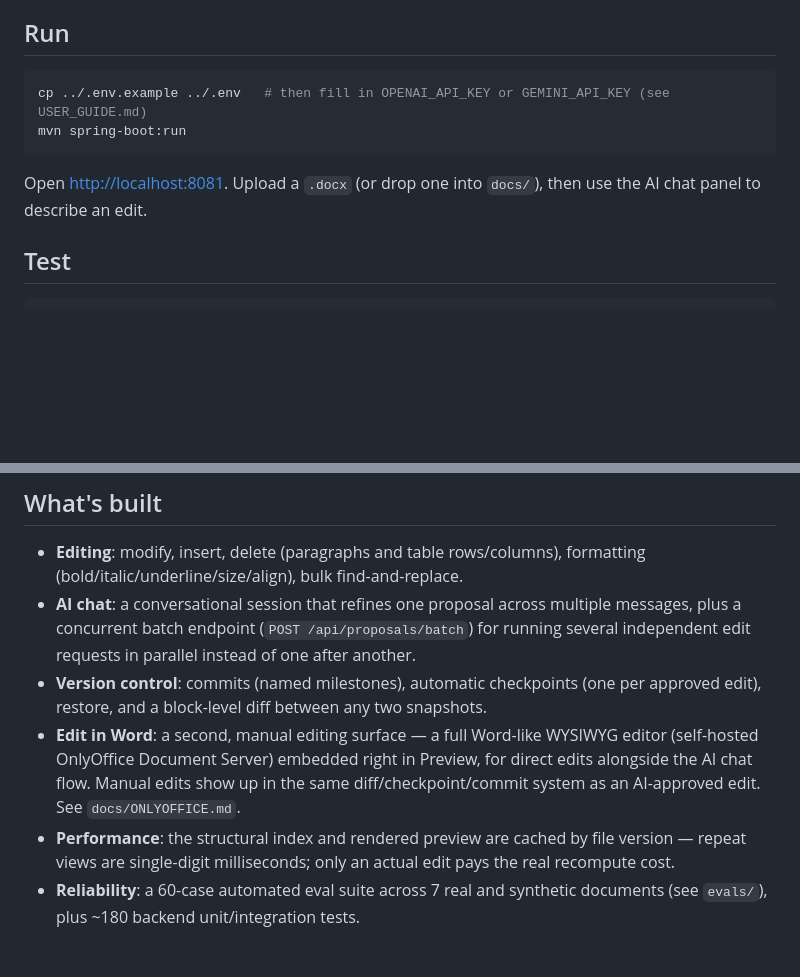
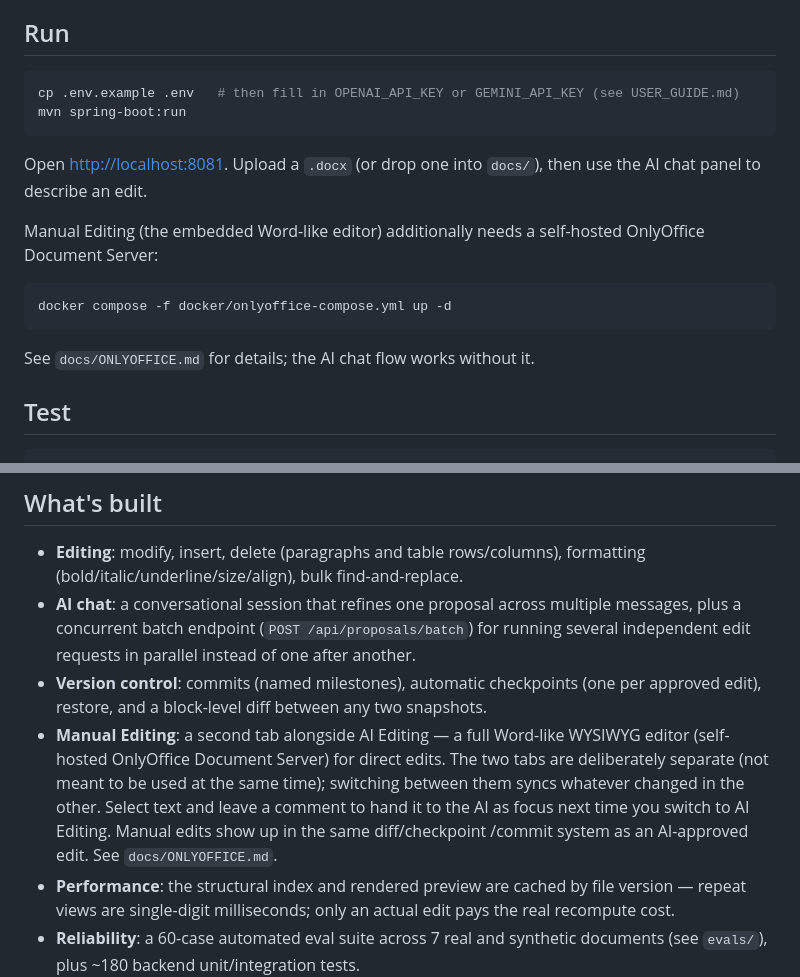
Before and after one commit to musashiZX/docgenerator, a Markdown page: README.md, 2 parts joined by grey strips. Rendered like a GitHub page; blank space fills up the shorter version.

Commit message:
Fix setup docs for the flattened standalone repo layout
cp ../.env.example ../.env and "mvn spring-boot:run in docx4j-agent-server/"
were leftovers from before the branch was flattened to repo root — both
now point at nonexistent paths for anyone following the guide from a fresh
clone. Also adds the OnlyOffice docker-compose step to README's Run section
(needed for Manual Editing) and corrects the "Edit in Word" description to
match the current separate-tabs design instead of the old embedded-in-
Preview one.

````diff
--- a/README.md
+++ b/README.md
@@ -16,12 +16,21 @@ diff), so nothing is ever a one-way door.
 ## Run
 
 ```bash
-cp ../.env.example ../.env   # then fill in OPENAI_API_KEY or GEMINI_API_KEY (see USER_GUIDE.md)
+cp .env.example .env   # then fill in OPENAI_API_KEY or GEMINI_API_KEY (see USER_GUIDE.md)
 mvn spring-boot:run
 ```
 
 Open <http://localhost:8081>. Upload a `.docx` (or drop one into `docs/`),
 then use the AI chat panel to describe an edit.
+
+Manual Editing (the embedded Word-like editor) additionally needs a
+self-hosted OnlyOffice Document Server:
+
+```bash
+docker compose -f docker/onlyoffice-compose.yml up -d
+```
+
+See `docs/ONLYOFFICE.md` for details; the AI chat flow works without it.
 
 ## Test
 
@@ -42,11 +51,13 @@ python evals/run.py                                        # LLM eval tier, need
 - **Version control**: commits (named milestones), automatic checkpoints
   (one per approved edit), restore, and a block-level diff between any two
   snapshots.
-- **Edit in Word**: a second, manual editing surface — a full Word-like
-  WYSIWYG editor (self-hosted OnlyOffice Document Server) embedded right in
-  Preview, for direct edits alongside the AI chat flow. Manual edits show up
-  in the same diff/checkpoint/commit system as an AI-approved edit. See
-  `docs/ONLYOFFICE.md`.
+- **Manual Editing**: a second tab alongside AI Editing — a full Word-like
+  WYSIWYG editor (self-hosted OnlyOffice Document Server) for direct edits.
+  The two tabs are deliberately separate (not meant to be used at the same
+  time); switching between them syncs whatever changed in the other. Select
+  text and leave a comment to hand it to the AI as focus next time you
+  switch to AI Editing. Manual edits show up in the same diff/checkpoint
+  /commit system as an AI-approved edit. See `docs/ONLYOFFICE.md`.
 - **Performance**: the structural index and rendered preview are cached by
   file version — repeat views are single-digit milliseconds; only an actual
   edit pays the real recompute cost.
````
Also changed, not shown: USER_GUIDE.md (+2 -2 lines).
